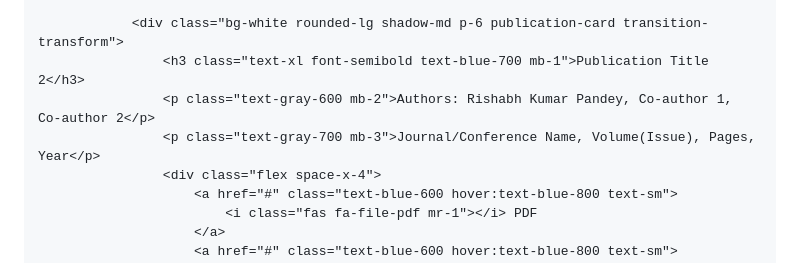
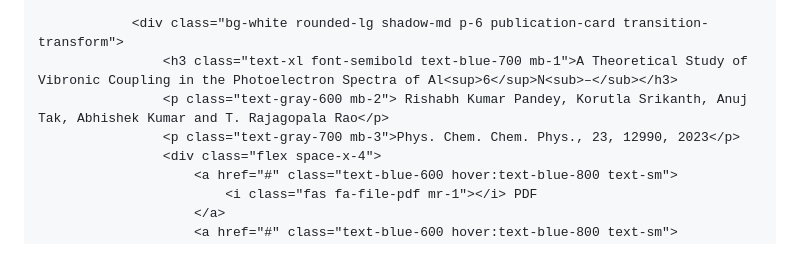
Before and after one commit to rishabhp109/mywebpage, a Markdown page: README.md, the part around one of its changes. GitHub-like rendering.

Commit message:
Update README.md
Signed-off-by: rishabhp109 <157308714+rishabhp109@users.noreply.github.com>

```diff
--- a/README.md
+++ b/README.md
@@ -151,9 +151,9 @@
                 </div>
 
                 <div class="bg-white rounded-lg shadow-md p-6 publication-card transition-transform">
-                    <h3 class="text-xl font-semibold text-blue-700 mb-1">Publication Title 2</h3>
-                    <p class="text-gray-600 mb-2">Authors: Rishabh Kumar Pandey, Co-author 1, Co-author 2</p>
-                    <p class="text-gray-700 mb-3">Journal/Conference Name, Volume(Issue), Pages, Year</p>
+                    <h3 class="text-xl font-semibold text-blue-700 mb-1">A Theoretical Study of Vibronic Coupling in the Photoelectron Spectra of Al<sup>6</sup>N<sub>–</sub></h3>
+                    <p class="text-gray-600 mb-2"> Rishabh Kumar Pandey, Korutla Srikanth, Anuj Tak, Abhishek Kumar and T. Rajagopala Rao</p>
+                    <p class="text-gray-700 mb-3">Phys. Chem. Chem. Phys., 23, 12990, 2023</p>
                     <div class="flex space-x-4">
                         <a href="#" class="text-blue-600 hover:text-blue-800 text-sm">
                             <i class="fas fa-file-pdf mr-1"></i> PDF
```
Also changed, not shown: other parts of README.md (+17 -1 lines).
